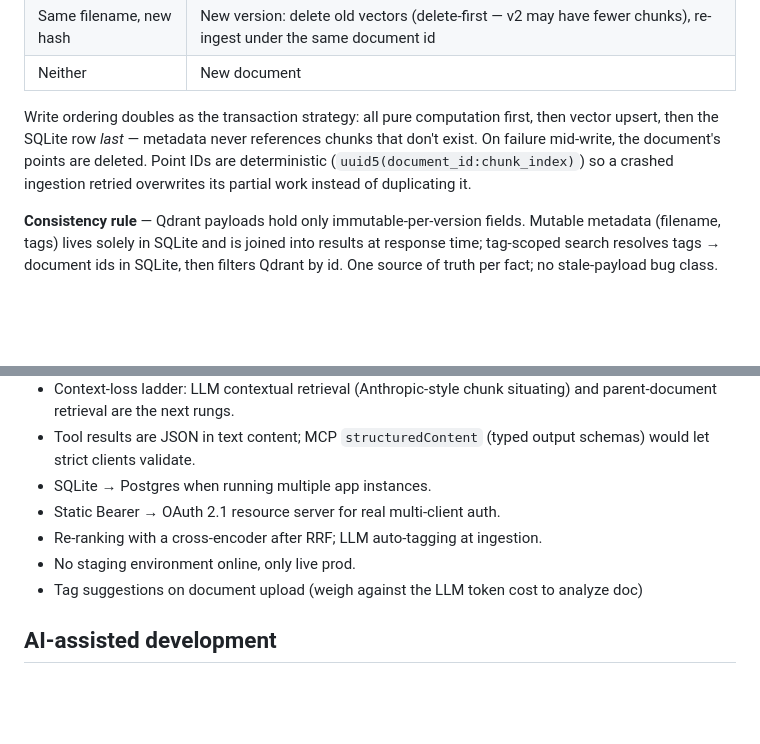
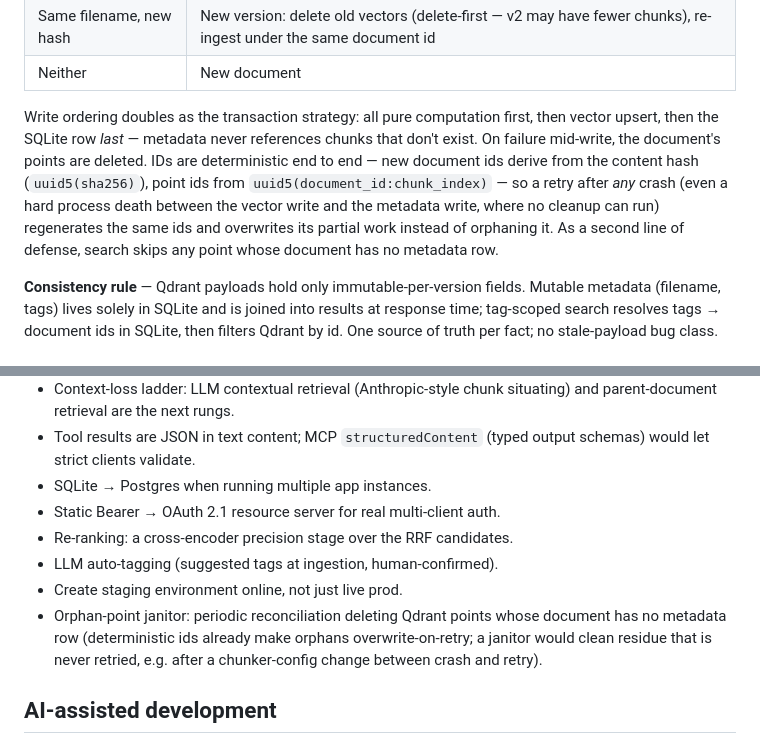
Before and after one commit to DvD12/DocumentIntelligenceServer, a Markdown page: README.md, 2 parts joined by grey strips. Drawn GitHub-style; blank space fills up the shorter version.

Commit message:
- README correction on crash-retry store behavior

```diff
--- a/README.md
+++ b/README.md
@@ -63,7 +63,7 @@ Built as the practical assignment for indigo.ai's *AI Solutions Engineer* role.
 | Same filename, new hash | New version: delete old vectors (delete-first — v2 may have fewer chunks), re-ingest under the same document id |
 | Neither | New document |
 
-Write ordering doubles as the transaction strategy: all pure computation first, then vector upsert, then the SQLite row *last* — metadata never references chunks that don't exist. On failure mid-write, the document's points are deleted. Point IDs are deterministic (`uuid5(document_id:chunk_index)`) so a crashed ingestion retried overwrites its partial work instead of duplicating it.
+Write ordering doubles as the transaction strategy: all pure computation first, then vector upsert, then the SQLite row *last* — metadata never references chunks that don't exist. On failure mid-write, the document's points are deleted. IDs are deterministic end to end — new document ids derive from the content hash (`uuid5(sha256)`), point ids from `uuid5(document_id:chunk_index)` — so a retry after *any* crash (even a hard process death between the vector write and the metadata write, where no cleanup can run) regenerates the same ids and overwrites its partial work instead of orphaning it. As a second line of defense, search skips any point whose document has no metadata row.
 
 **Consistency rule** — Qdrant payloads hold only immutable-per-version fields. Mutable metadata (filename, tags) lives solely in SQLite and is joined into results at response time; tag-scoped search resolves tags → document ids in SQLite, then filters Qdrant by id. One source of truth per fact; no stale-payload bug class.
 
@@ -244,9 +244,10 @@ Credentials are provided separately to reviewers, not in this repository.
 - Tool results are JSON in text content; MCP `structuredContent` (typed output schemas) would let strict clients validate.
 - SQLite → Postgres when running multiple app instances.
 - Static Bearer → OAuth 2.1 resource server for real multi-client auth.
-- Re-ranking with a cross-encoder after RRF; LLM auto-tagging at ingestion.
-- No staging environment online, only live prod.
-- Tag suggestions on document upload (weigh against the LLM token cost to analyze doc)
+- Re-ranking: a cross-encoder precision stage over the RRF candidates.
+- LLM auto-tagging (suggested tags at ingestion, human-confirmed).
+- Create staging environment online, not just live prod.
+- Orphan-point janitor: periodic reconciliation deleting Qdrant points whose document has no metadata row (deterministic ids already make orphans overwrite-on-retry; a janitor would clean residue that is never retried, e.g. after a chunker-config change between crash and retry).
 
 ## AI-assisted development
 
```
